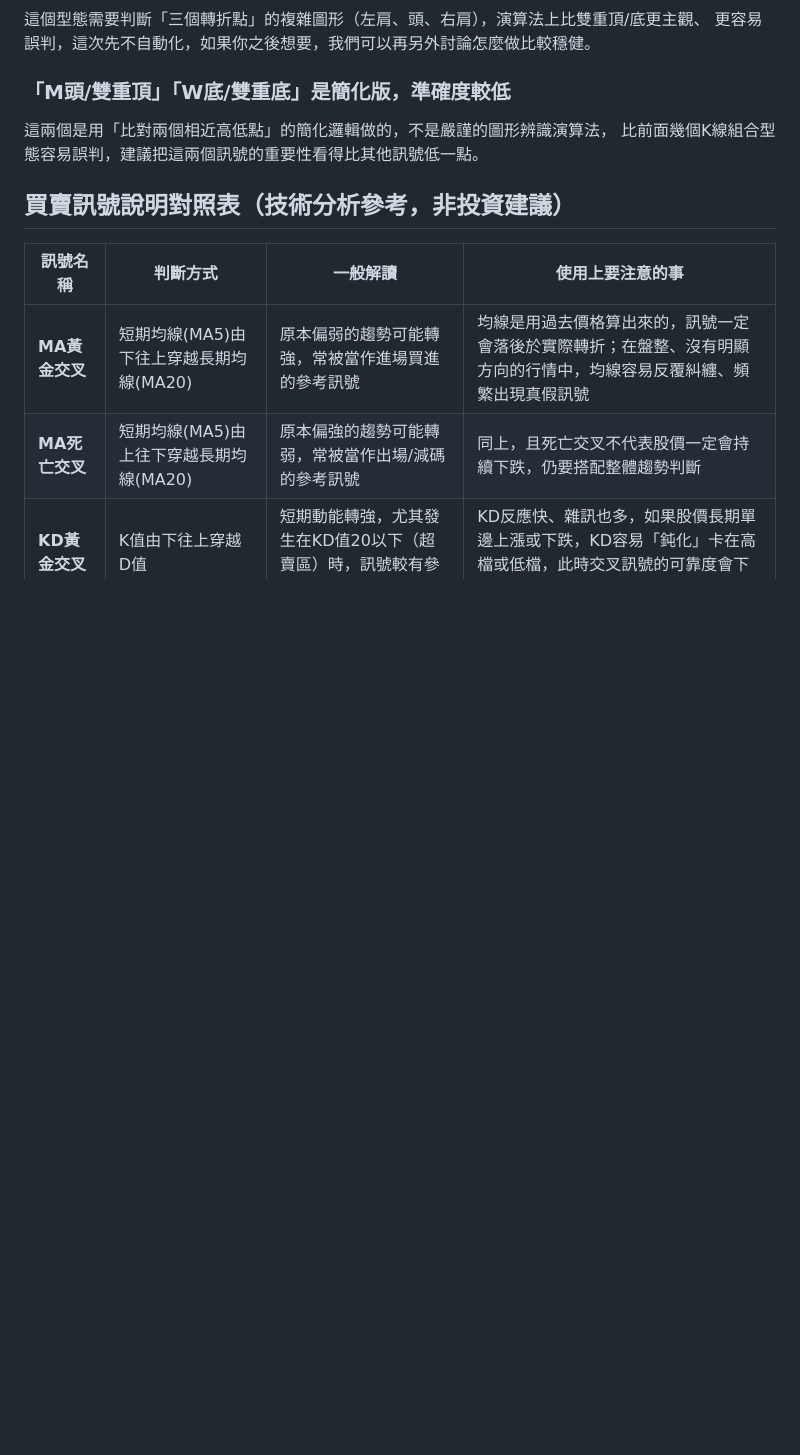
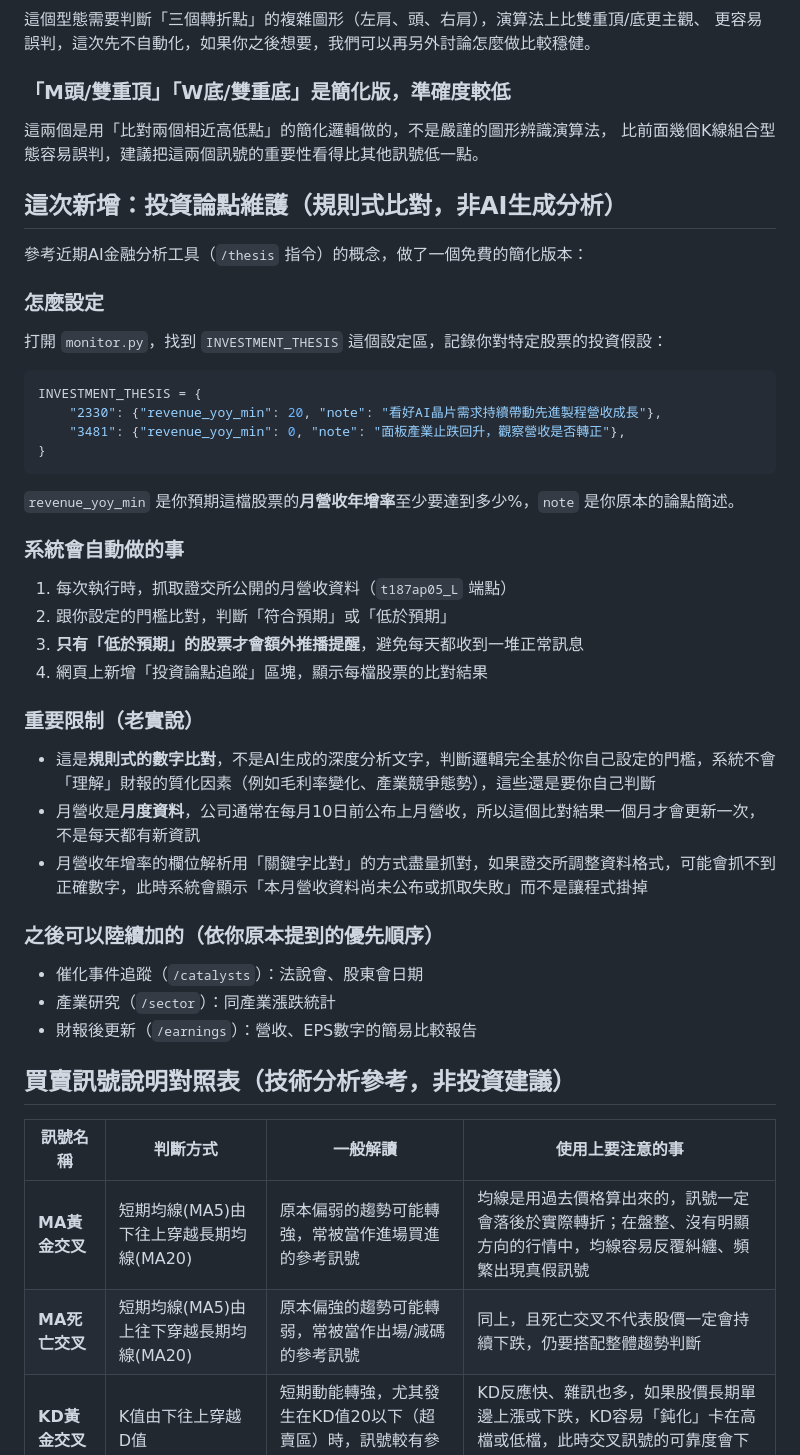
Before and after one commit to ivychen6870-ivy/tw-stock-monitor, a Markdown page: README.md, the part around the change. Drawn GitHub-style; blank space fills up the shorter version.

````diff
--- a/README.md
+++ b/README.md
@@ -252,6 +252,42 @@ K線圖、MA5/MA20、KD這些技術指標，不用等系統一天一天累積滿
 這兩個是用「比對兩個相近高低點」的簡化邏輯做的，不是嚴謹的圖形辨識演算法，
 比前面幾個K線組合型態容易誤判，建議把這兩個訊號的重要性看得比其他訊號低一點。
 
+## 這次新增：投資論點維護（規則式比對，非AI生成分析）
+
+參考近期AI金融分析工具（`/thesis` 指令）的概念，做了一個免費的簡化版本：
+
+### 怎麼設定
+
+打開 `monitor.py`，找到 `INVESTMENT_THESIS` 這個設定區，記錄你對特定股票的投資假設：
+
+```python
+INVESTMENT_THESIS = {
+    "2330": {"revenue_yoy_min": 20, "note": "看好AI晶片需求持續帶動先進製程營收成長"},
+    "3481": {"revenue_yoy_min": 0, "note": "面板產業止跌回升，觀察營收是否轉正"},
+}
+```
+
+`revenue_yoy_min` 是你預期這檔股票的**月營收年增率**至少要達到多少%，`note` 是你原本的論點簡述。
+
+### 系統會自動做的事
+
+1. 每次執行時，抓取證交所公開的月營收資料（`t187ap05_L` 端點）
+2. 跟你設定的門檻比對，判斷「符合預期」或「低於預期」
+3. **只有「低於預期」的股票才會額外推播提醒**，避免每天都收到一堆正常訊息
+4. 網頁上新增「投資論點追蹤」區塊，顯示每檔股票的比對結果
+
+### 重要限制（老實說）
+
+- 這是**規則式的數字比對**，不是AI生成的深度分析文字，判斷邏輯完全基於你自己設定的門檻，系統不會「理解」財報的質化因素（例如毛利率變化、產業競爭態勢），這些還是要你自己判斷
+- 月營收是**月度資料**，公司通常在每月10日前公布上月營收，所以這個比對結果一個月才會更新一次，不是每天都有新資訊
+- 月營收年增率的欄位解析用「關鍵字比對」的方式盡量抓對，如果證交所調整資料格式，可能會抓不到正確數字，此時系統會顯示「本月營收資料尚未公布或抓取失敗」而不是讓程式掛掉
+
+### 之後可以陸續加的（依你原本提到的優先順序）
+
+- 催化事件追蹤（`/catalysts`）：法說會、股東會日期
+- 產業研究（`/sector`）：同產業漲跌統計
+- 財報後更新（`/earnings`）：營收、EPS數字的簡易比較報告
+
 ## 買賣訊號說明對照表（技術分析參考，非投資建議）
 
 | 訊號名稱 | 判斷方式 | 一般解讀 | 使用上要注意的事 |
````
